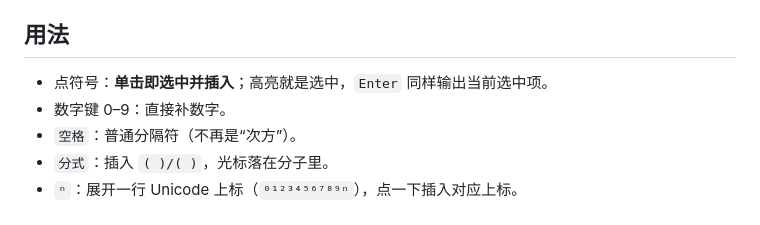
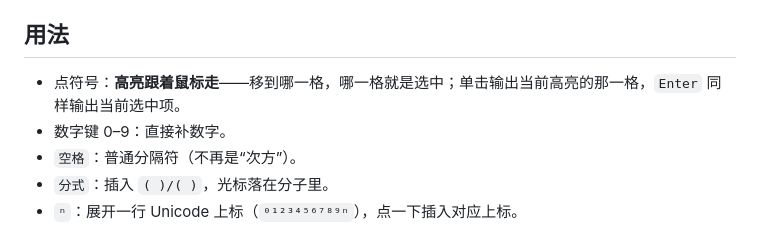
Before and after one commit to xnn-08/dsh-mathpad, a Markdown page: README.md, the part around the change. Rendered like a GitHub page.

```diff
--- a/README.md
+++ b/README.md
@@ -90,7 +90,7 @@ v3.4 及以前的 `client.js` 把 `<style>` 放在**弹窗组件**的返回值
 
 ## 用法
 
-- 点符号：**单击即选中并插入**；高亮就是选中，`Enter` 同样输出当前选中项。
+- 点符号：**高亮跟着鼠标走**——移到哪一格，哪一格就是选中；单击输出当前高亮的那一格，`Enter` 同样输出当前选中项。
 - 数字键 0–9：直接补数字。
 - `空格`：普通分隔符（不再是“次方”）。
 - `分式`：插入 `( )/( )`，光标落在分子里。
```
Also changed, not shown: CHANGELOG.md (+5 -0 lines), docs/hero.png, 4 other files.
